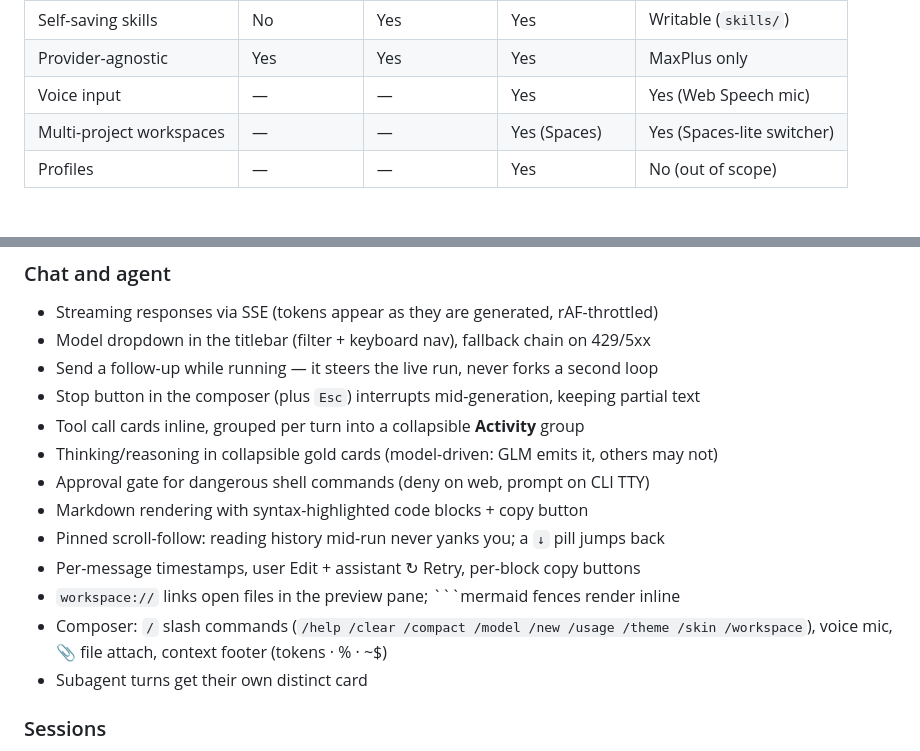
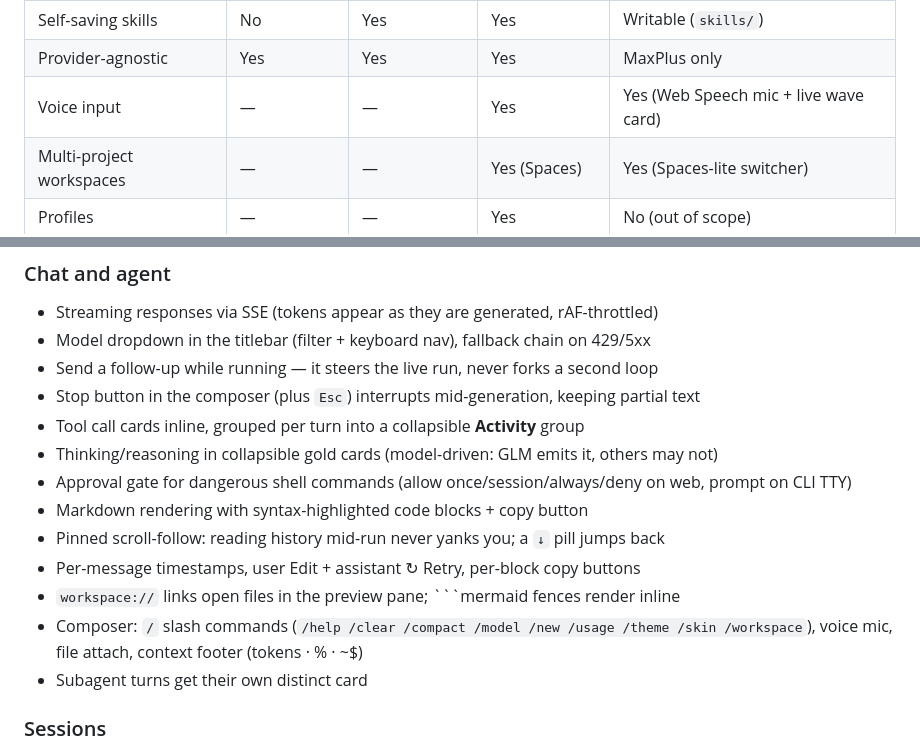
Before and after one commit to z67n8n742p-ux/my-project, a Markdown page: README.md, 2 parts joined by grey strips. GitHub-like rendering.

Commit message:
docs: refresh handoff + readme for spaces, quick wins, stability pass

````diff
--- a/README.md
+++ b/README.md
@@ -33,7 +33,7 @@ no bundler, no framework, just `server.py` + `index.html`.
 | Cron while offline | No | Yes | Yes | Yes (server-up only) |
 | Self-saving skills | No | Yes | Yes | Writable (`skills/`) |
 | Provider-agnostic | Yes | Yes | Yes | MaxPlus only |
-| Voice input | — | — | Yes | Yes (Web Speech mic) |
+| Voice input | — | — | Yes | Yes (Web Speech mic + live wave card) |
 | Multi-project workspaces | — | — | Yes (Spaces) | Yes (Spaces-lite switcher) |
 | Profiles | — | — | Yes | No (out of scope) |
 
@@ -66,12 +66,12 @@ hard-refresh (`Cmd+Shift+R`, Safari: `Option+Cmd+R`).
 - Stop button in the composer (plus `Esc`) interrupts mid-generation, keeping partial text
 - Tool call cards inline, grouped per turn into a collapsible **Activity** group
 - Thinking/reasoning in collapsible gold cards (model-driven: GLM emits it, others may not)
-- Approval gate for dangerous shell commands (deny on web, prompt on CLI TTY)
+- Approval gate for dangerous shell commands (allow once/session/always/deny on web, prompt on CLI TTY)
 - Markdown rendering with syntax-highlighted code blocks + copy button
 - Pinned scroll-follow: reading history mid-run never yanks you; a `↓` pill jumps back
 - Per-message timestamps, user Edit + assistant ↻ Retry, per-block copy buttons
 - `workspace://` links open files in the preview pane; ```mermaid fences render inline
-- Composer: `/` slash commands (`/help /clear /compact /model /new /usage /theme /skin /workspace`), voice mic, 📎 file attach, context footer (tokens · % · ~$)
+- Composer: `/` slash commands (`/help /clear /compact /model /new /usage /theme /skin /workspace`), voice mic, file attach, context footer (tokens · % · ~$)
 - Subagent turns get their own distinct card
 
 ### Sessions
````
Also changed, not shown: handoff.md (+45 -27 lines).
